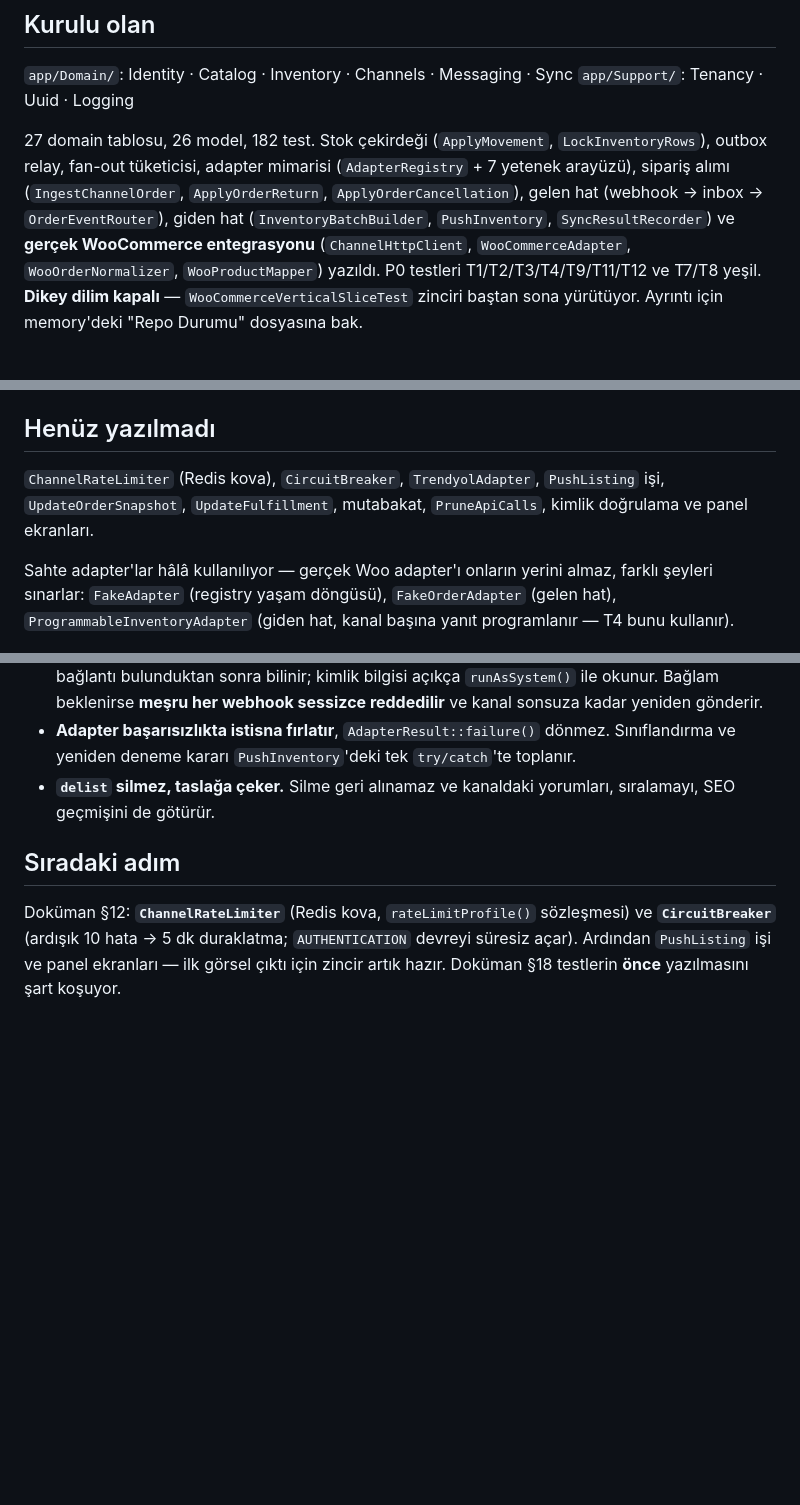
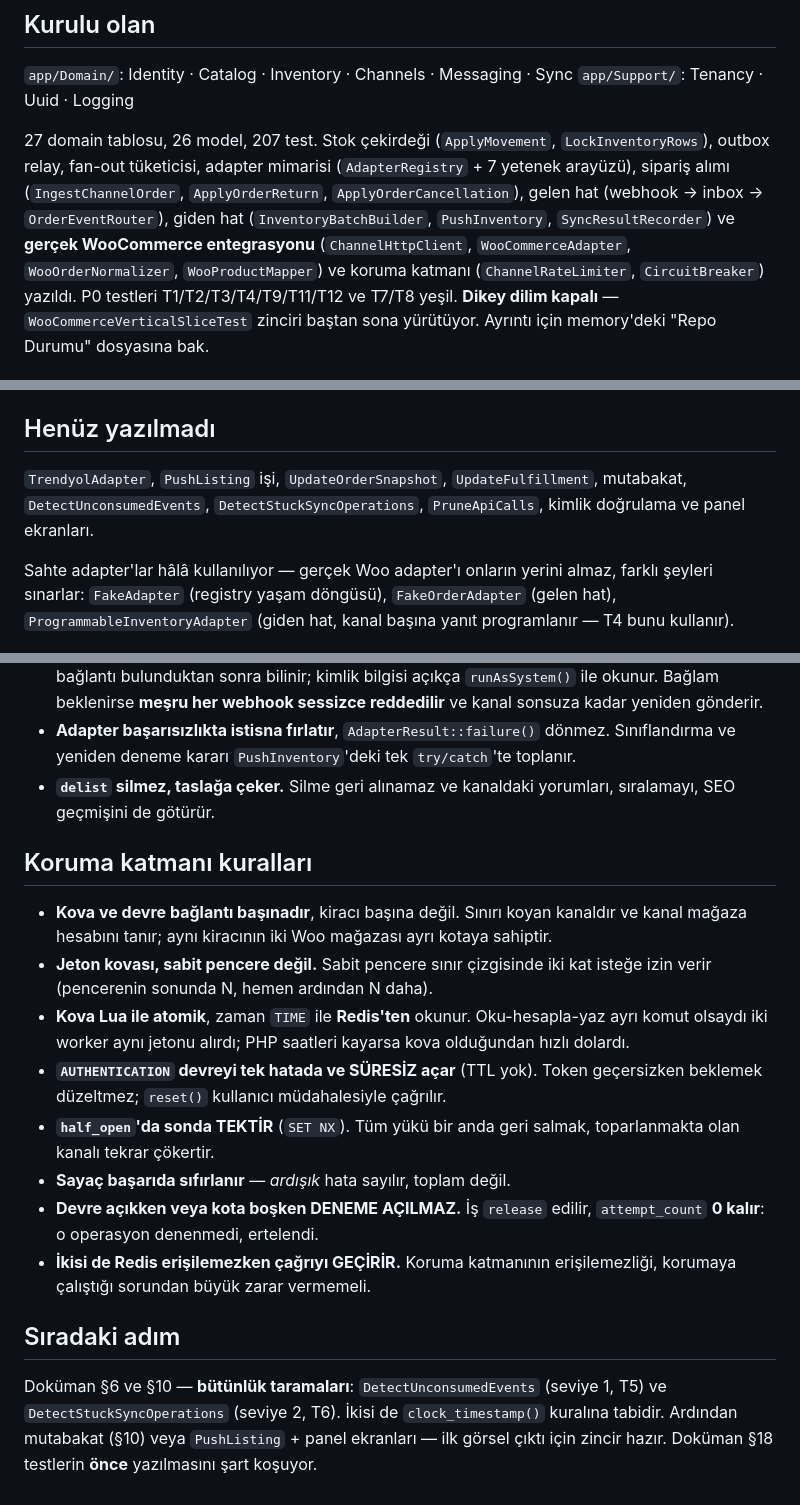
Before and after one commit to ahmethamdi/entegrasyon, a Markdown page: CLAUDE.md, 3 parts joined by grey strips. Drawn GitHub-style; blank space fills up the shorter version.

```diff
--- a/CLAUDE.md
+++ b/CLAUDE.md
@@ -79,14 +79,15 @@ sınıfını çağırır. Orders, `InventoryLevel` satırını güncellemez; kil
 `app/Domain/`: Identity · Catalog · Inventory · Channels · Messaging · Sync
 `app/Support/`: Tenancy · Uuid · Logging
 
-27 domain tablosu, 26 model, 182 test. Stok çekirdeği (`ApplyMovement`,
+27 domain tablosu, 26 model, 207 test. Stok çekirdeği (`ApplyMovement`,
 `LockInventoryRows`), outbox relay, fan-out tüketicisi, adapter mimarisi
 (`AdapterRegistry` + 7 yetenek arayüzü), sipariş alımı (`IngestChannelOrder`,
 `ApplyOrderReturn`, `ApplyOrderCancellation`), gelen hat (webhook → inbox →
 `OrderEventRouter`), giden hat (`InventoryBatchBuilder`, `PushInventory`,
 `SyncResultRecorder`) ve **gerçek WooCommerce entegrasyonu**
 (`ChannelHttpClient`, `WooCommerceAdapter`, `WooOrderNormalizer`,
-`WooProductMapper`) yazıldı. P0 testleri T1/T2/T3/T4/T9/T11/T12 ve T7/T8
+`WooProductMapper`) ve koruma katmanı (`ChannelRateLimiter`,
+`CircuitBreaker`) yazıldı. P0 testleri T1/T2/T3/T4/T9/T11/T12 ve T7/T8
 yeşil. **Dikey dilim kapalı** — `WooCommerceVerticalSliceTest` zinciri
 baştan sona yürütüyor. Ayrıntı için memory'deki "Repo Durumu" dosyasına bak.
 
@@ -176,9 +177,10 @@ testin sonunda çağrılır.
 
 ## Henüz yazılmadı
 
-`ChannelRateLimiter` (Redis kova), `CircuitBreaker`, `TrendyolAdapter`,
-`PushListing` işi, `UpdateOrderSnapshot`, `UpdateFulfillment`, mutabakat,
-`PruneApiCalls`, kimlik doğrulama ve panel ekranları.
+`TrendyolAdapter`, `PushListing` işi, `UpdateOrderSnapshot`,
+`UpdateFulfillment`, mutabakat, `DetectUnconsumedEvents`,
+`DetectStuckSyncOperations`, `PruneApiCalls`, kimlik doğrulama ve panel
+ekranları.
 
 Sahte adapter'lar hâlâ kullanılıyor — gerçek Woo adapter'ı onların yerini
 almaz, farklı şeyleri sınarlar: `FakeAdapter` (registry yaşam döngüsü),
@@ -231,10 +233,30 @@ kanal başına yanıt programlanır — T4 bunu kullanır).
 - **`delist` silmez, taslağa çeker.** Silme geri alınamaz ve kanaldaki
   yorumları, sıralamayı, SEO geçmişini de götürür.
 
+## Koruma katmanı kuralları
+
+- **Kova ve devre bağlantı başınadır**, kiracı başına değil. Sınırı koyan
+  kanaldır ve kanal mağaza hesabını tanır; aynı kiracının iki Woo mağazası
+  ayrı kotaya sahiptir.
+- **Jeton kovası, sabit pencere değil.** Sabit pencere sınır çizgisinde iki
+  kat isteğe izin verir (pencerenin sonunda N, hemen ardından N daha).
+- **Kova Lua ile atomik**, zaman `TIME` ile **Redis'ten** okunur. Oku-hesapla-yaz
+  ayrı komut olsaydı iki worker aynı jetonu alırdı; PHP saatleri kayarsa kova
+  olduğundan hızlı dolardı.
+- **`AUTHENTICATION` devreyi tek hatada ve SÜRESİZ açar** (TTL yok). Token
+  geçersizken beklemek düzeltmez; `reset()` kullanıcı müdahalesiyle çağrılır.
+- **`half_open`'da sonda TEKTİR** (`SET NX`). Tüm yükü bir anda geri salmak,
+  toparlanmakta olan kanalı tekrar çökertir.
+- **Sayaç başarıda sıfırlanır** — *ardışık* hata sayılır, toplam değil.
+- **Devre açıkken veya kota boşken DENEME AÇILMAZ.** İş `release` edilir,
+  `attempt_count` **0 kalır**: o operasyon denenmedi, ertelendi.
+- **İkisi de Redis erişilemezken çağrıyı GEÇİRİR.** Koruma katmanının
+  erişilemezliği, korumaya çalıştığı sorundan büyük zarar vermemeli.
+
 ## Sıradaki adım
 
-Doküman §12: **`ChannelRateLimiter`** (Redis kova, `rateLimitProfile()`
-sözleşmesi) ve **`CircuitBreaker`** (ardışık 10 hata → 5 dk duraklatma;
-`AUTHENTICATION` devreyi süresiz açar). Ardından `PushListing` işi ve
-panel ekranları — ilk görsel çıktı için zincir artık hazır.
+Doküman §6 ve §10 — **bütünlük taramaları**: `DetectUnconsumedEvents`
+(seviye 1, T5) ve `DetectStuckSyncOperations` (seviye 2, T6). İkisi de
+`clock_timestamp()` kuralına tabidir. Ardından mutabakat (§10) veya
+`PushListing` + panel ekranları — ilk görsel çıktı için zincir hazır.
 Doküman §18 testlerin **önce** yazılmasını şart koşuyor.
```
Also changed, not shown: other parts of CLAUDE.md (+1 -1 lines), DEVIR.md (+74 -90 lines).
